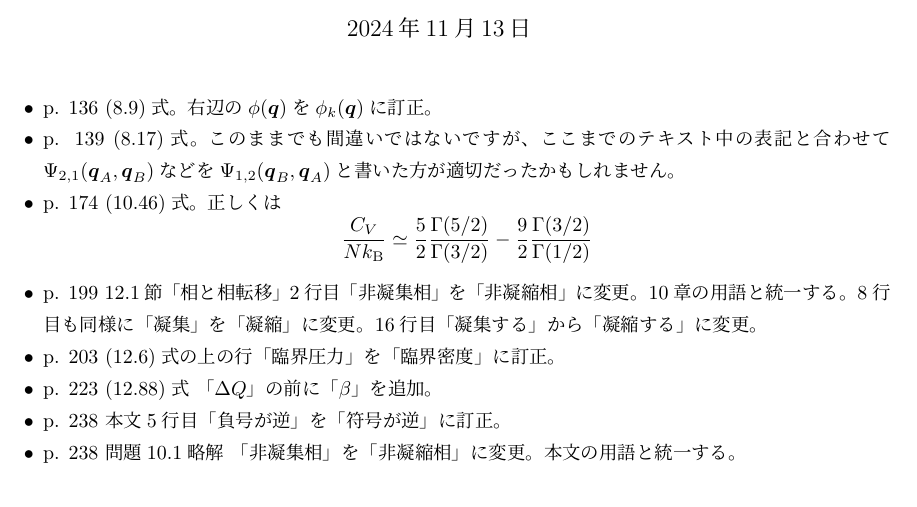
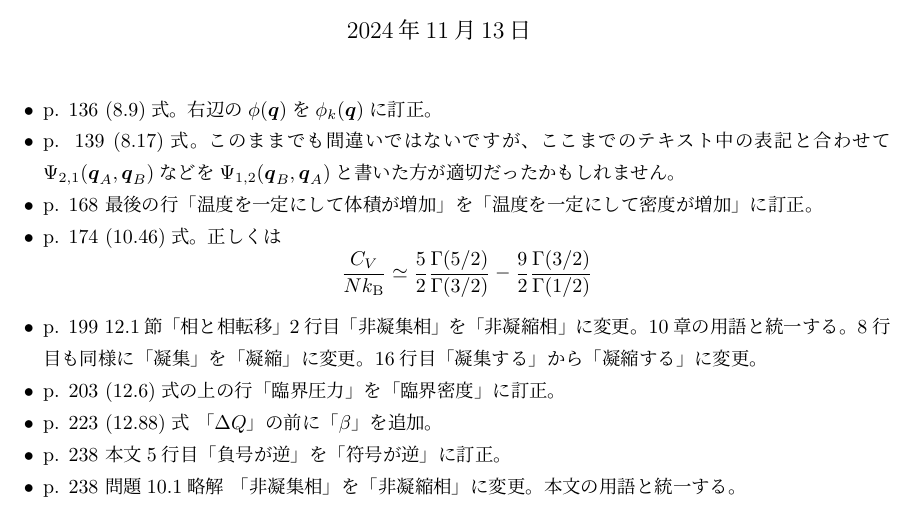
Before and after one commit to stsykw/StatisticalMechanics-support, a LaTeX document (corrections.tex): part of the page, cut so that both start at the same text. Compiled offline with upLaTeX and dvipdfmx.

Commit message:
update correction

```diff
--- a/corrections.tex
+++ b/corrections.tex
@@ -16,7 +16,8 @@ p. 136 (8.9)式。
 p. 139 (8.17)式。このままでも間違いではないですが、
 ここまでのテキスト中の表記と合わせて$\Psi_{2,1}(\boldsymbol{q}_{A}, \boldsymbol{q}_{B})$などを
 $\Psi_{1,2}(\boldsymbol{q}_{B}, \boldsymbol{q}_{A})$と書いた方が適切だったかもしれません。
-
+\item
+p. 168 最後の行「温度を一定にして体積が増加」を「温度を一定にして密度が増加」に訂正。
 \item
 p. 174 (10.46)式。
 正しくは
```
Also changed, not shown: corrections.pdf.
